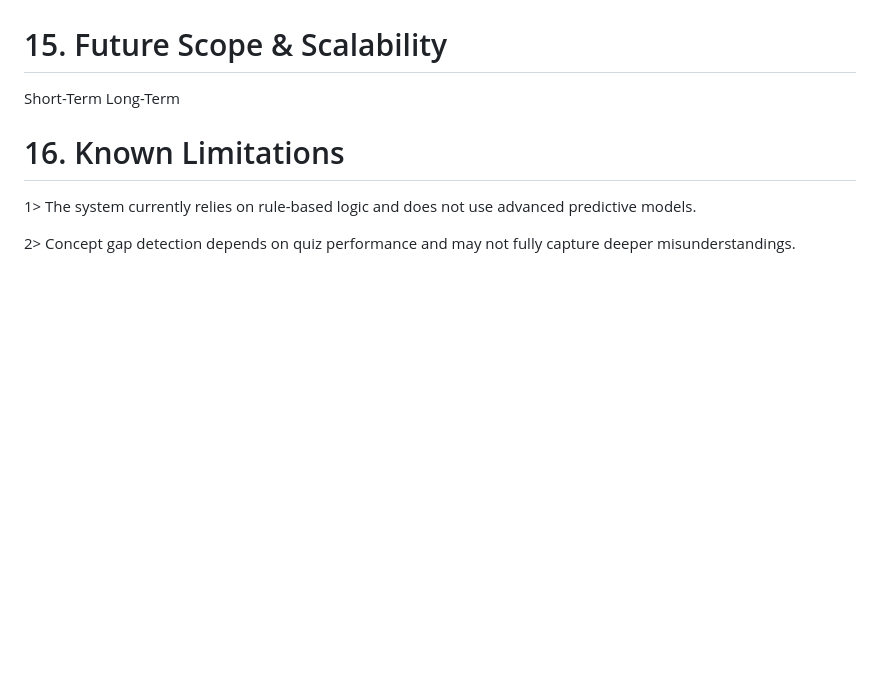
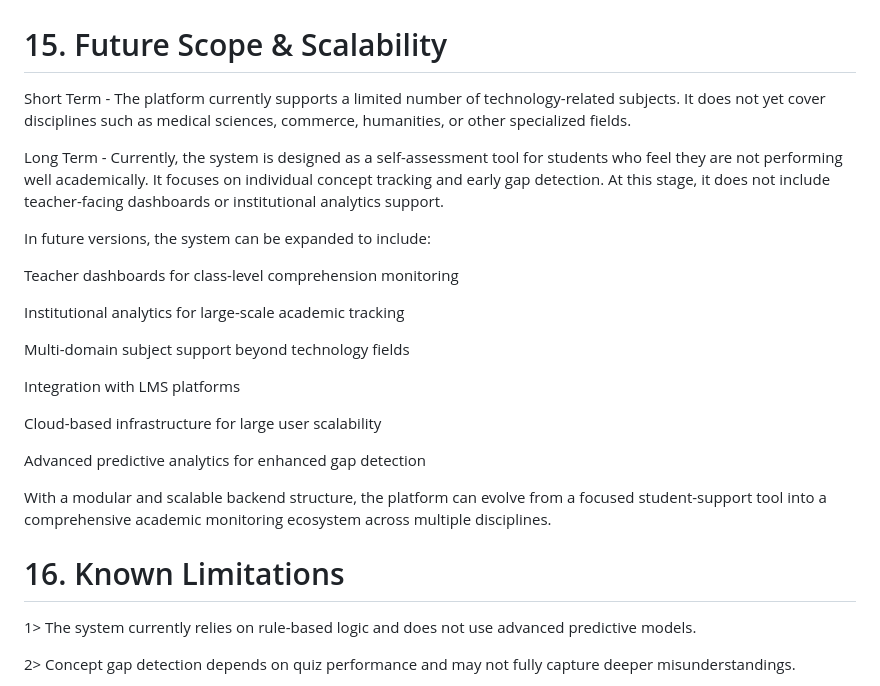
Before and after one commit to AnuShreeBirla/GyaniGeeks_REPO, a Markdown page: README.md, the part around the change. Drawn GitHub-style; blank space fills up the shorter version.

```diff
--- a/README.md
+++ b/README.md
@@ -320,8 +320,26 @@ Improve user experience flow
 
 
 # 15. Future Scope & Scalability
-Short-Term
-Long-Term
+
+Short Term - The platform currently supports a limited number of technology-related subjects. It does not yet cover disciplines such as medical sciences, commerce, humanities, or other specialized fields.
+
+Long Term - Currently, the system is designed as a self-assessment tool for students who feel they are not performing well academically. It focuses on individual concept tracking and early gap detection. At this stage, it does not include teacher-facing dashboards or institutional analytics support.
+
+In future versions, the system can be expanded to include:
+
+Teacher dashboards for class-level comprehension monitoring
+
+Institutional analytics for large-scale academic tracking
+
+Multi-domain subject support beyond technology fields
+
+Integration with LMS platforms
+
+Cloud-based infrastructure for large user scalability
+
+Advanced predictive analytics for enhanced gap detection
+
+With a modular and scalable backend structure, the platform can evolve from a focused student-support tool into a comprehensive academic monitoring ecosystem across multiple disciplines.
 
 # 16. Known Limitations
 
```
